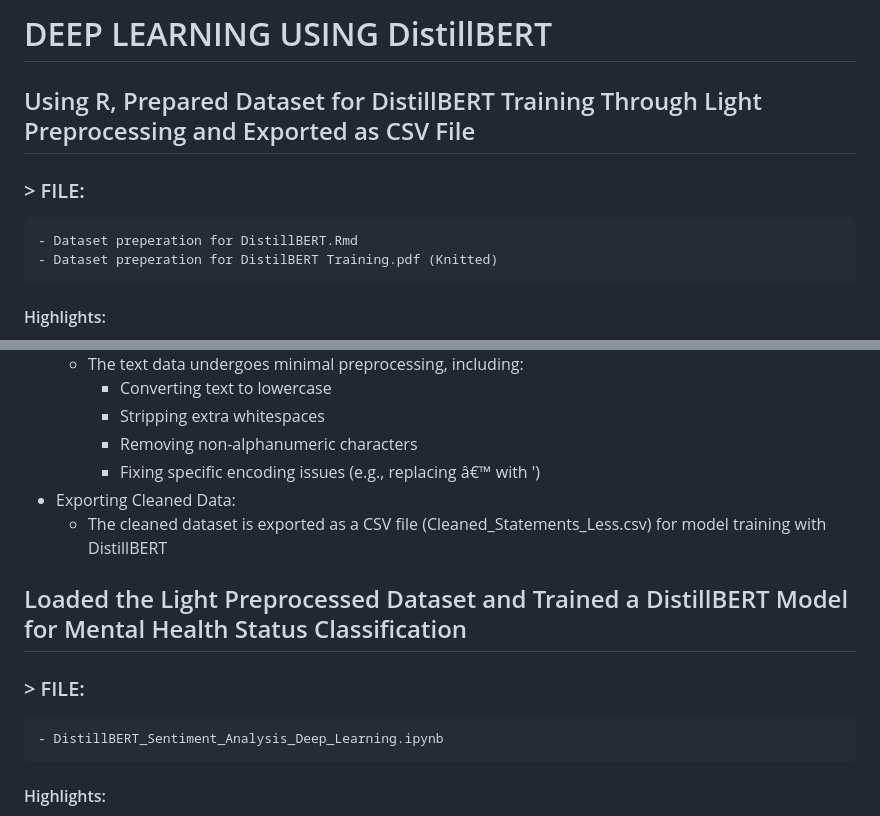
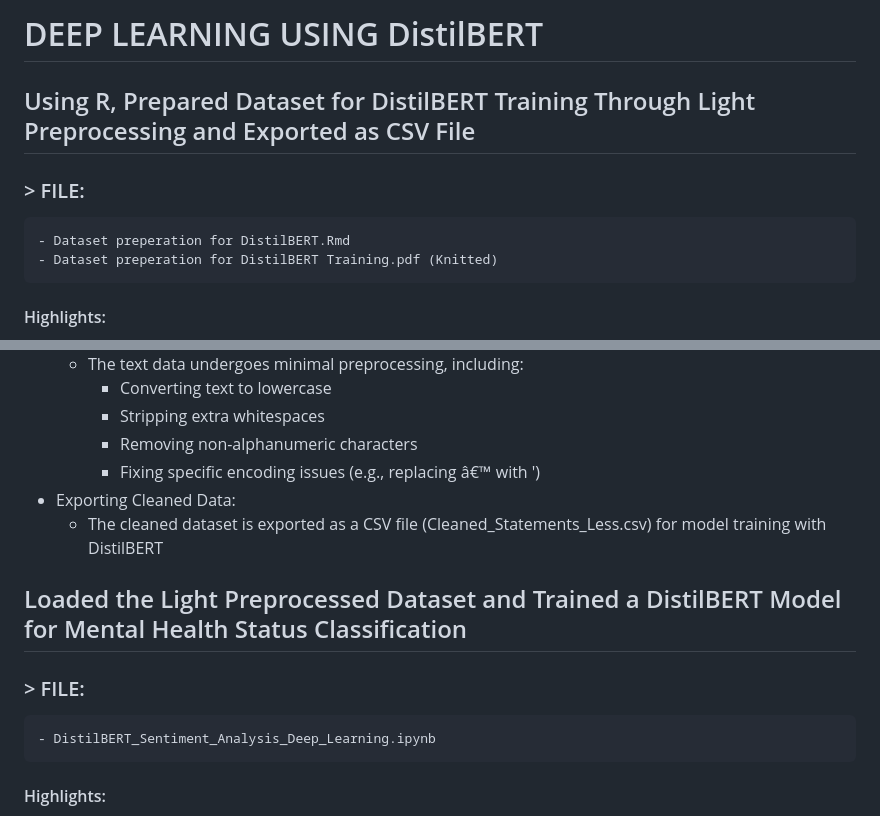
Before and after one commit to juzoff/Sentiment-Analysis-for-Mental-Health-w-Deep-Learning, a Markdown page: README.md, 2 parts joined by grey strips. Drawn GitHub-style.

```diff
--- a/README.md
+++ b/README.md
@@ -1,8 +1,8 @@
-# DEEP LEARNING USING DistillBERT
+# DEEP LEARNING USING DistilBERT
 
-## Using R, Prepared Dataset for DistillBERT Training Through Light Preprocessing and Exported as CSV File
+## Using R, Prepared Dataset for DistilBERT Training Through Light Preprocessing and Exported as CSV File
 ### > FILE:
-    - Dataset preperation for DistillBERT.Rmd
+    - Dataset preperation for DistilBERT.Rmd
     - Dataset preperation for DistilBERT Training.pdf (Knitted)
 #### Highlights:
 - Check for missing values
@@ -17,11 +17,11 @@
     - Removing non-alphanumeric characters
     - Fixing specific encoding issues (e.g., replacing â€™ with ')
 - Exporting Cleaned Data:
-  - The cleaned dataset is exported as a CSV file (Cleaned_Statements_Less.csv) for model training with DistillBERT
+  - The cleaned dataset is exported as a CSV file (Cleaned_Statements_Less.csv) for model training with DistilBERT
 
-## Loaded the Light Preprocessed Dataset and Trained a DistillBERT Model for Mental Health Status Classification
+## Loaded the Light Preprocessed Dataset and Trained a DistilBERT Model for Mental Health Status Classification
 ### > FILE:
-    - DistillBERT_Sentiment_Analysis_Deep_Learning.ipynb
+    - DistilBERT_Sentiment_Analysis_Deep_Learning.ipynb
 #### Highlights:
 - Dataset Preparation:
   - Preprocessed and classified mental health status into 7 categories (e.g., Normal, Depression, Anxiety)
```
